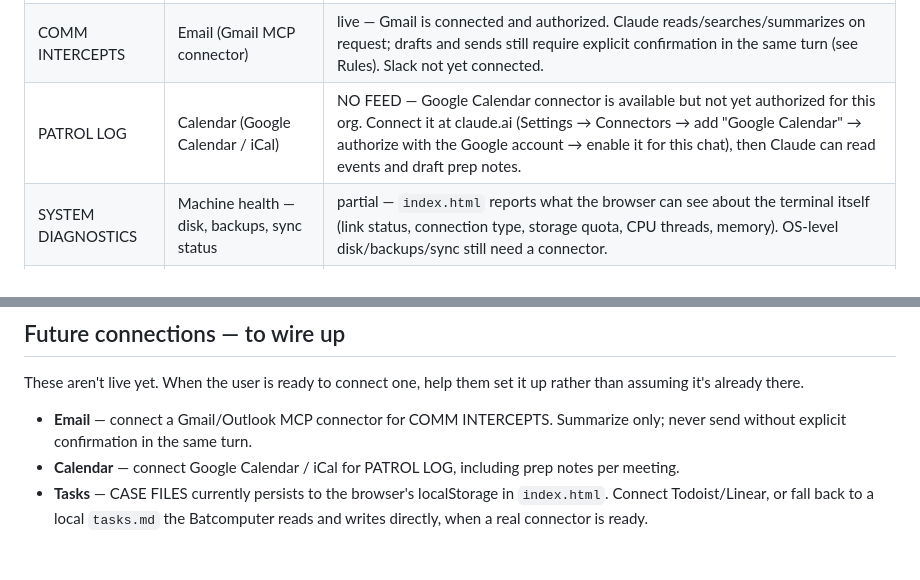
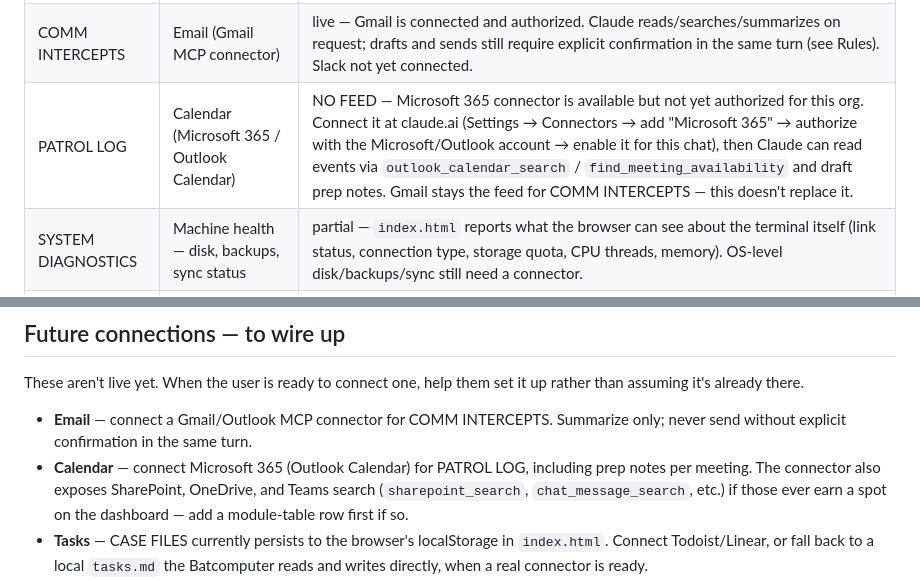
Before and after one commit to victoryacaman/vyacaman, a Markdown page: CLAUDE.md, 2 parts joined by grey strips. Drawn GitHub-style; blank space fills up the shorter version.

Commit message:
Swap Patrol Log's calendar plan from Google Calendar to Microsoft 365
Keeps Gmail as the live feed for Comm Intercepts. Patrol Log now targets
the Microsoft 365 connector (Outlook Calendar) instead of Google
Calendar, since that's what the user has decided to connect. Notes the
connector also exposes SharePoint/OneDrive/Teams search if those ever
get a module of their own.

Co-Authored-By: Claude Sonnet 5 <noreply@anthropic.com>
Claude-Session: https://claude.ai/code/session_01LTFBrvBDNUzeDg6hW1mG7o

```diff
--- a/CLAUDE.md
+++ b/CLAUDE.md
@@ -28,7 +28,7 @@ Each module maps to a real data source. Wire each one up with an MCP connector o
 |---|---|---|
 | CASE FILES | Task manager (Todoist / Linear / local `tasks.md`) | live — client-only, backed by browser localStorage in `index.html`. Swap in a real task manager connector when ready. |
 | COMM INTERCEPTS | Email (Gmail MCP connector) | live — Gmail is connected and authorized. Claude reads/searches/summarizes on request; drafts and sends still require explicit confirmation in the same turn (see Rules). Slack not yet connected. |
-| PATROL LOG | Calendar (Google Calendar / iCal) | NO FEED — Google Calendar connector is available but not yet authorized for this org. Connect it at claude.ai (Settings → Connectors → add "Google Calendar" → authorize with the Google account → enable it for this chat), then Claude can read events and draft prep notes. |
+| PATROL LOG | Calendar (Microsoft 365 / Outlook Calendar) | NO FEED — Microsoft 365 connector is available but not yet authorized for this org. Connect it at claude.ai (Settings → Connectors → add "Microsoft 365" → authorize with the Microsoft/Outlook account → enable it for this chat), then Claude can read events via `outlook_calendar_search` / `find_meeting_availability` and draft prep notes. Gmail stays the feed for COMM INTERCEPTS — this doesn't replace it. |
 | SYSTEM DIAGNOSTICS | Machine health — disk, backups, sync status | partial — `index.html` reports what the browser can see about the terminal itself (link status, connection type, storage quota, CPU threads, memory). OS-level disk/backups/sync still need a connector. |
 | CITY WATCH | Weather + local news/alerts for San Pedro Sula | partial — weather is live via Open-Meteo. Local news/alerts are NO FEED — connect. |
 
@@ -53,7 +53,7 @@ The dashboard (`index.html`) runs this same briefing shape into its ACTIVITY LOG
 These aren't live yet. When the user is ready to connect one, help them set it up rather than assuming it's already there.
 
 - **Email** — connect a Gmail/Outlook MCP connector for COMM INTERCEPTS. Summarize only; never send without explicit confirmation in the same turn.
-- **Calendar** — connect Google Calendar / iCal for PATROL LOG, including prep notes per meeting.
+- **Calendar** — connect Microsoft 365 (Outlook Calendar) for PATROL LOG, including prep notes per meeting. The connector also exposes SharePoint, OneDrive, and Teams search (`sharepoint_search`, `chat_message_search`, etc.) if those ever earn a spot on the dashboard — add a module-table row first if so.
 - **Tasks** — CASE FILES currently persists to the browser's localStorage in `index.html`. Connect Todoist/Linear, or fall back to a local `tasks.md` the Batcomputer reads and writes directly, when a real connector is ready.
 - **System diagnostics** — connect a real backup/sync monitor and OS-level disk stats; the dashboard currently only reports what a browser can see about itself.
 - **Local news/alerts** — connect a news source for San Pedro Sula to round out CITY WATCH (weather is already live via Open-Meteo, no API key needed: `https://api.open-meteo.com/v1/forecast?latitude=15.5042&longitude=-88.0250&current=temperature_2m,relative_humidity_2m,wind_speed_10m,surface_pressure,weather_code&timezone=auto`).
```
